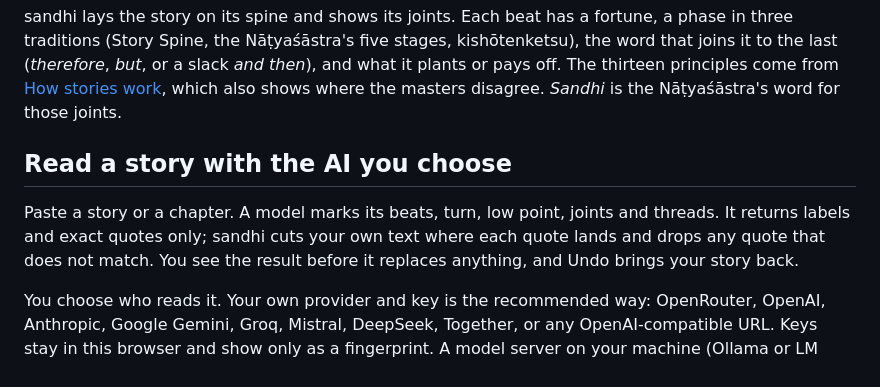
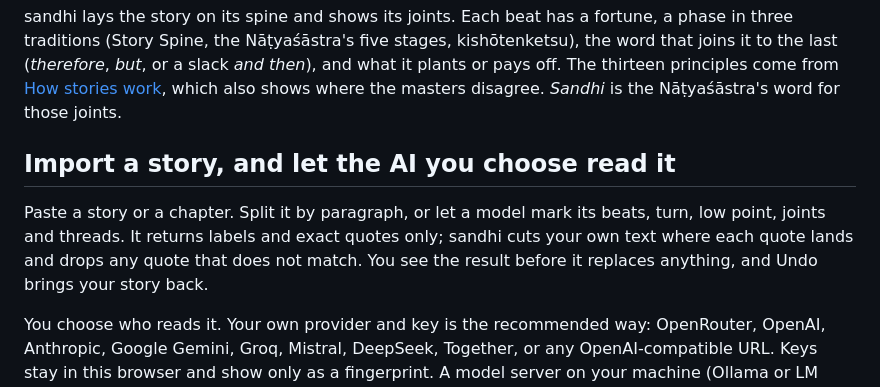
Before and after one commit to NakliTechie/sandhi, a Markdown page: README.md, the part around the change. GitHub-like rendering.

Commit message:
README: Import, not Read a story
Co-Authored-By: Claude Opus 5.5 <noreply@anthropic.com>

```diff
--- a/README.md
+++ b/README.md
@@ -34,9 +34,9 @@ You can feel the middle of your story sag, but not where. The advice says every
 
 sandhi lays the story on its spine and shows its joints. Each beat has a fortune, a phase in three traditions (Story Spine, the Nāṭyaśāstra's five stages, kishōtenketsu), the word that joins it to the last (*therefore*, *but*, or a slack *and then*), and what it plants or pays off. The thirteen principles come from [How stories work](https://assets.chiragpatnaik.com/how-stories-work), which also shows where the masters disagree. *Sandhi* is the Nāṭyaśāstra's word for those joints.
 
-## Read a story with the AI you choose
+## Import a story, and let the AI you choose read it
 
-Paste a story or a chapter. A model marks its beats, turn, low point, joints and threads. It returns labels and exact quotes only; sandhi cuts your own text where each quote lands and drops any quote that does not match. You see the result before it replaces anything, and Undo brings your story back.
+Paste a story or a chapter. Split it by paragraph, or let a model mark its beats, turn, low point, joints and threads. It returns labels and exact quotes only; sandhi cuts your own text where each quote lands and drops any quote that does not match. You see the result before it replaces anything, and Undo brings your story back.
 
 You choose who reads it. Your own provider and key is the recommended way: OpenRouter, OpenAI, Anthropic, Google Gemini, Groq, Mistral, DeepSeek, Together, or any OpenAI-compatible URL. Keys stay in this browser and show only as a fingerprint. A model server on your machine (Ollama or LM Studio) or Gemini Nano in Chrome also read; in our tests they missed the turn. The dialog shows each reader's measured result.
 
```
